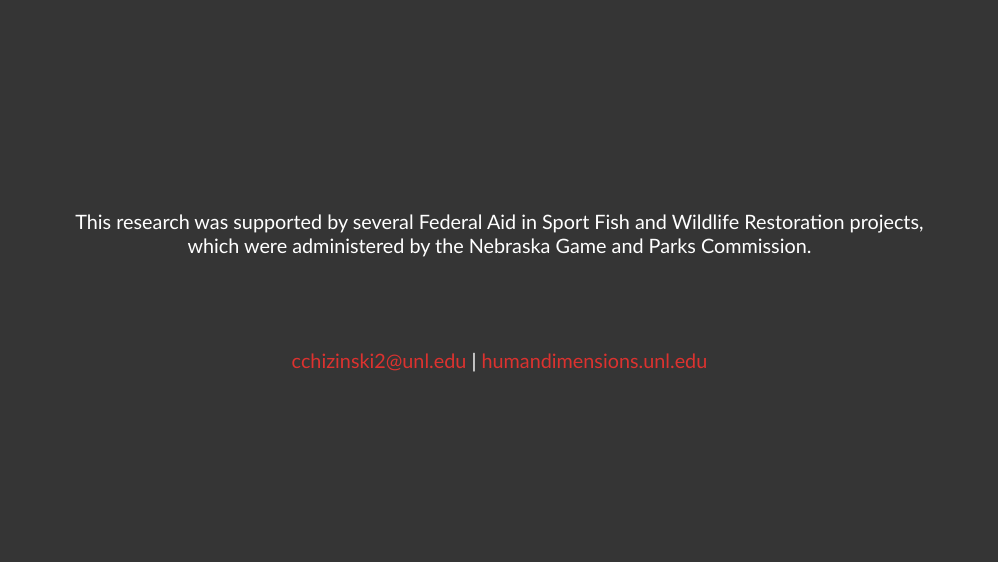
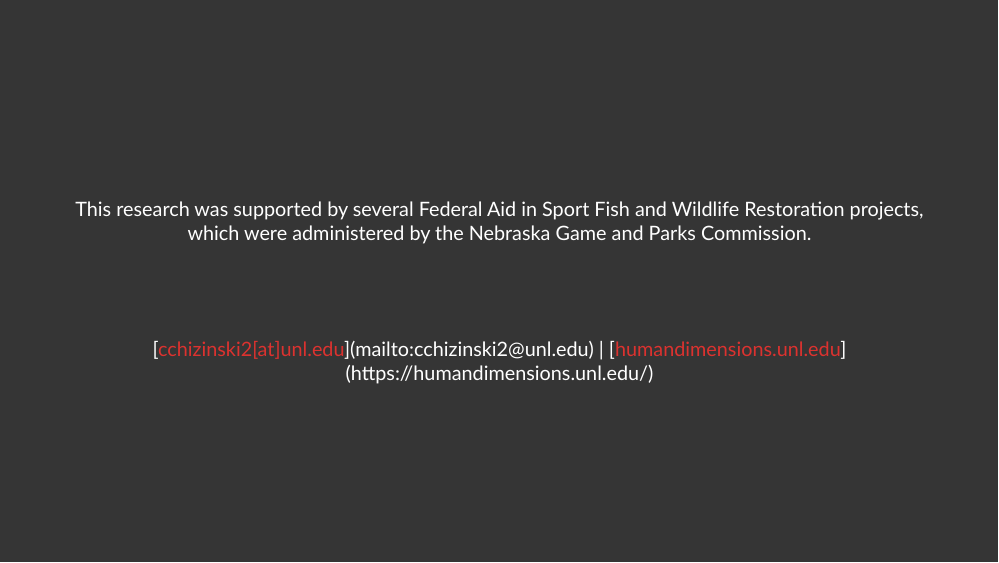
Before and after one commit to chrischizinski/wf-hunter-seminar-ttu, an R Markdown document (index.Rmd): page 26 of 26. Rendered offline with R 4.5, knitr and Pandoc, with nearby package versions; the slides are laid out offline by our stand-in for remark.js, each with all of its steps uncovered, in fonts that may differ from those the slides ask for, and without slide numbers, shadows or browser add-ons; colours and fonts come from the style sheet that the author committed, because xaringanthemer is not installed; code that draws random numbers runs with fixed seeds of ours; some code elsewhere in the file could not run offline.

Commit message:
fix links on last slide

```diff
--- a/index.Rmd
+++ b/index.Rmd
@@ -518,4 +518,4 @@
 <br>
 <br>
 <br>
-.red[cchizinski2@unl.edu] | .red[humandimensions.unl.edu]
+[.red[cchizinski2[at]unl.edu]](mailto:cchizinski2@unl.edu) | [.red[humandimensions.unl.edu]](https://humandimensions.unl.edu/)
```
Also changed, not shown: 1 other file.
